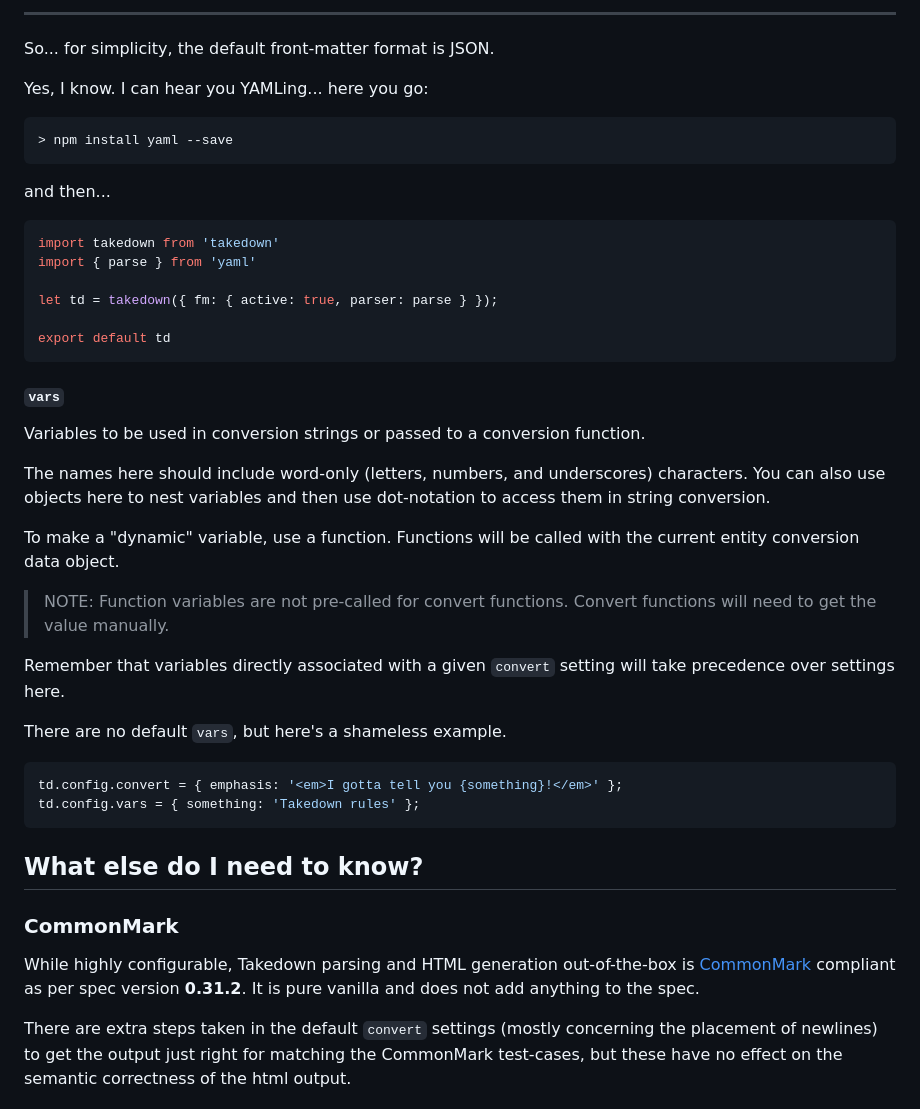
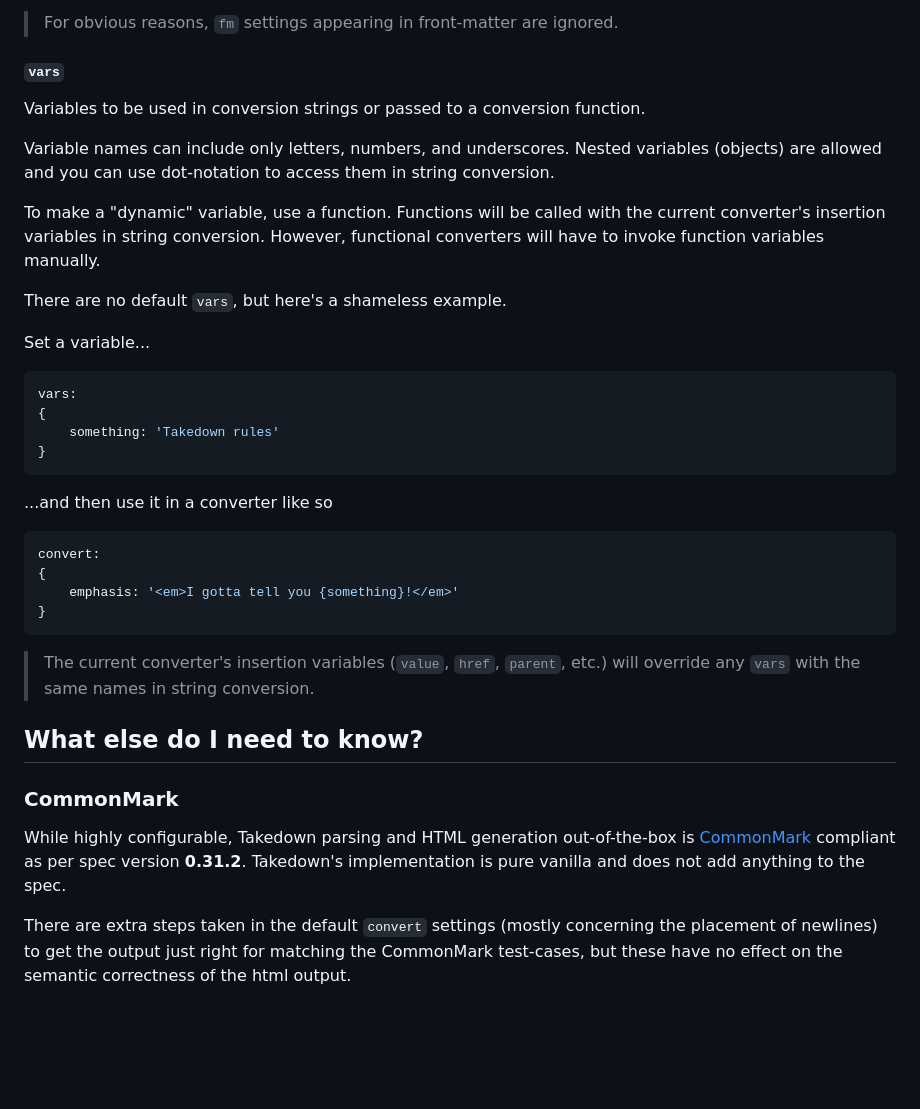
Before and after one commit to Captison/takedown, a Markdown page: readme.md, the part around the change printed below. Rendered like a GitHub page; blank space fills up the shorter version.

````diff
--- a/readme.md
+++ b/readme.md
@@ -254,50 +294,42 @@ fm:
 
----
-
-So... for simplicity, the default front-matter format is JSON.
-
-Yes, I know. I can hear you YAMLing... here you go:
-
-```shell
-> npm install yaml --save
-```
-
-and then...
-
-```js
-import takedown from 'takedown'
-import { parse } from 'yaml'
-
-let td = takedown({ fm: { active: true, parser: parse } });
-
-export default td
-```
+> For obvious reasons, `fm` settings appearing in front-matter are ignored.
 
 #### `vars`
 
 Variables to be used in conversion strings or passed to a conversion function.
 
-The names here should include word-only (letters, numbers, and underscores) characters.  You can also use objects here to nest variables and then use dot-notation to access them in string conversion.
+Variable names can include only letters, numbers, and underscores.  Nested variables (objects) are allowed and you can use dot-notation to access them in string conversion.
 
-To make a "dynamic" variable, use a function.  Functions will be called with the current entity conversion data object.
-
-> NOTE: Function variables are not pre-called for convert functions.  Convert functions will need to get the value manually.
-
-Remember that variables directly associated with a given `convert` setting will take precedence over settings here.
+To make a "dynamic" variable, use a function.  Functions will be called with the current converter's insertion variables in string conversion.  However, functional converters will have to invoke function variables manually.
 
 There are no default `vars`, but here's a shameless example.
 
+Set a variable...
+
 ```js
-td.config.convert = { emphasis: '<em>I gotta tell you {something}!</em>' };
-td.config.vars = { something: 'Takedown rules' };
+vars:
+{
+    something: 'Takedown rules'
+}
 ```
+
+...and then use it in a converter like so
+
+```js
+convert:
+{
+    emphasis: '<em>I gotta tell you {something}!</em>'
+}
+```
+
+> The current converter's insertion variables (`value`, `href`, `parent`, etc.) will override any `vars` with the same names in string conversion.
 
 
 ## What else do I need to know?
 
 ### CommonMark
 
-While highly configurable, Takedown parsing and HTML generation out-of-the-box is [CommonMark](https://spec.commonmark.org) compliant as per spec version **0.31.2**.  It is pure vanilla and does not add anything to the spec.
+While highly configurable, Takedown parsing and HTML generation out-of-the-box is [CommonMark](https://spec.commonmark.org) compliant as per spec version **0.31.2**.  Takedown's implementation is pure vanilla and does not add anything to the spec.
 
 There are extra steps taken in the default `convert` settings (mostly concerning the placement of newlines) to get the output just right for matching the CommonMark test-cases, but these have no effect on the semantic correctness of the html output.
 
````
Also changed, not shown: other parts of readme.md (+73 -33 lines), logo-cutout.png (added), logo-initial.png (added), logo-main.png (added), logo-sm.png (deleted), logo.png (deleted), 6 other files.
